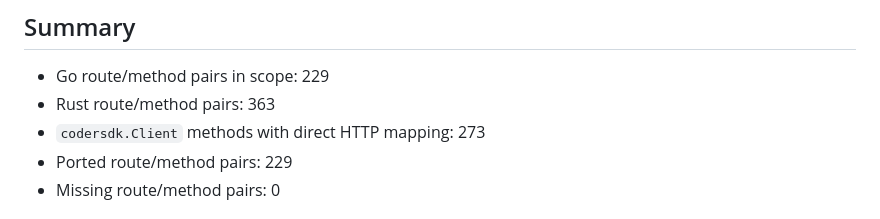
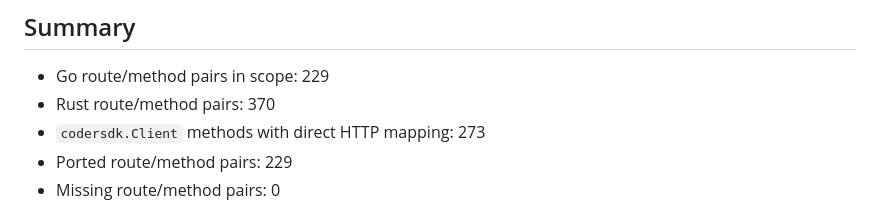
Before and after one commit to nordnes/coder-split-rust, a Markdown page: docs/parity-matrix.md, the part around the change. Drawn GitHub-style.

Commit message:
docs: regenerate parity matrices after rebase onto main

```diff
--- a/docs/parity-matrix.md
+++ b/docs/parity-matrix.md
@@ -5,7 +5,7 @@ Generated by `cargo run -p coder-parity -- inventory --go-root coder --rust-root
 ## Summary
 
 - Go route/method pairs in scope: 229
-- Rust route/method pairs: 363
+- Rust route/method pairs: 370
 - `codersdk.Client` methods with direct HTTP mapping: 273
 - Ported route/method pairs: 229
 - Missing route/method pairs: 0
```
Also changed, not shown: docs/parity-matrix-all.md (+10 -10 lines), docs/parity-matrix-enterprise.md (+10 -10 lines).
